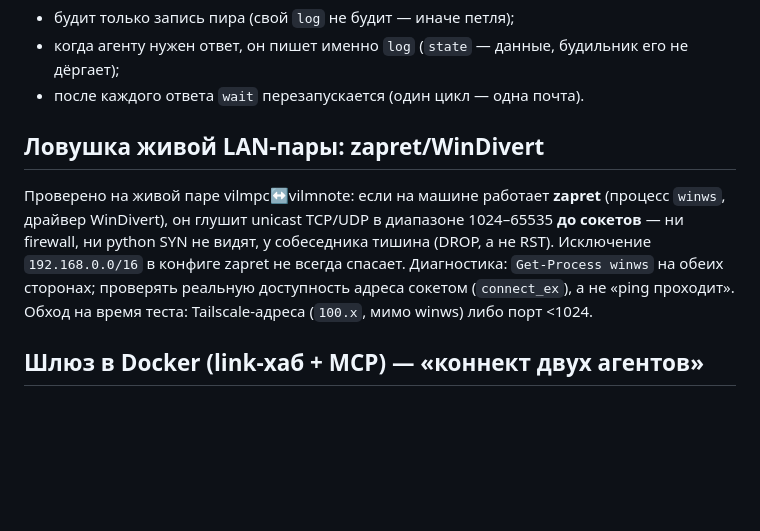
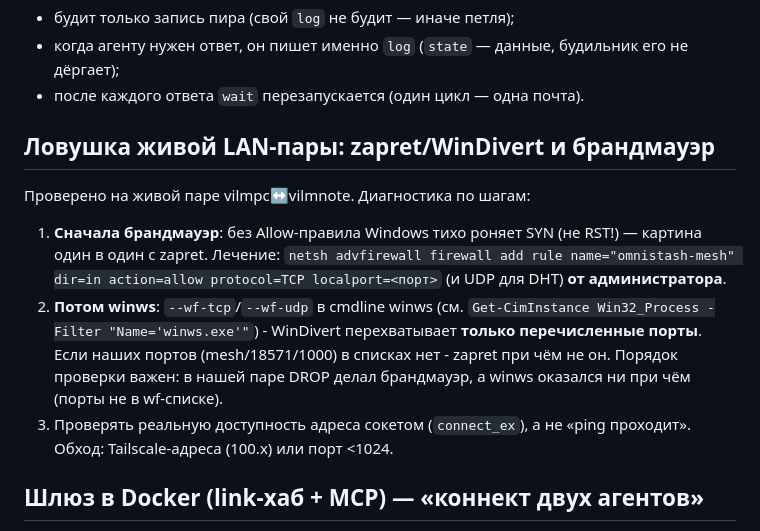
Before and after one commit to vilminessa/Omnistash, a Markdown page: agentGuide.md, the part around the change. Rendered like a GitHub page; blank space fills up the shorter version.

Commit message:
docs(agent): диагностика LAN-пары - сначала брандмауэр, потом winws (wf-списки портов)
Из живой пары: DROP на .12 делал Windows Firewall (тихий SYN-DROP без Allow-правила), а winws (zapret1.10.3) НЕ при чём - его --wf-tcp/--wf-udp не содержит портов 1000/38574/18571, WinDivert фильтрует только перечисленные. Порядок диагностики исправлен (раньше грешили на winws первым), лечится netsh от админа.

```diff
--- a/agentGuide.md
+++ b/agentGuide.md
@@ -74,16 +74,22 @@ python tools/link.py wait --port 18571        # или --timeout 900
   будильник его не дёргает);
 - после каждого ответа `wait` перезапускается (один цикл — одна почта).
 
-## Ловушка живой LAN-пары: zapret/WinDivert
+## Ловушка живой LAN-пары: zapret/WinDivert и брандмауэр
 
-Проверено на живой паре vilmpc↔vilmnote: если на машине работает
-**zapret** (процесс `winws`, драйвер WinDivert), он глушит unicast
-TCP/UDP в диапазоне 1024–65535 **до сокетов** — ни firewall, ни python
-SYN не видят, у собеседника тишина (DROP, а не RST). Исключение
-`192.168.0.0/16` в конфиге zapret не всегда спасает. Диагностика:
-`Get-Process winws` на обеих сторонах; проверять реальную доступность
-адреса сокетом (`connect_ex`), а не «ping проходит». Обход на время
-теста: Tailscale-адреса (`100.x`, мимо winws) либо порт <1024.
+Проверено на живой паре vilmpc↔vilmnote. Диагностика по шагам:
+
+1. **Сначала брандмауэр**: без Allow-правила Windows тихо роняет SYN
+   (не RST!) — картина один в один с zapret. Лечение: `netsh advfirewall
+   firewall add rule name="omnistash-mesh" dir=in action=allow
+   protocol=TCP localport=<порт>` (и UDP для DHT) **от администратора**.
+2. **Потом winws**: `--wf-tcp`/`--wf-udp` в cmdline winws (см.
+   `Get-CimInstance Win32_Process -Filter "Name='winws.exe'"`) -
+   WinDivert перехватывает **только перечисленные порты**. Если наших
+   портов (mesh/18571/1000) в списках нет - zapret при чём не он.
+   Порядок проверки важен: в нашей паре DROP делал брандмауэр, а winws
+   оказался ни при чём (порты не в wf-списке).
+3. Проверять реальную доступность адреса сокетом (`connect_ex`), а не
+   «ping проходит». Обход: Tailscale-адреса (100.x) или порт <1024.
 
 ## Шлюз в Docker (link-хаб + MCP) — «коннект двух агентов»
 
```
